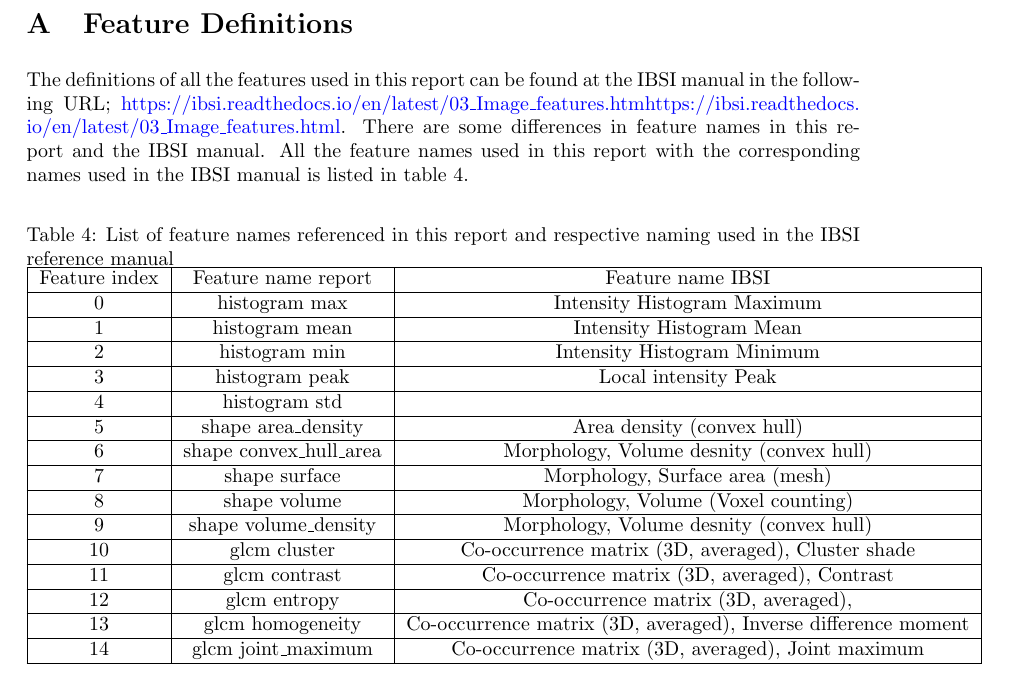
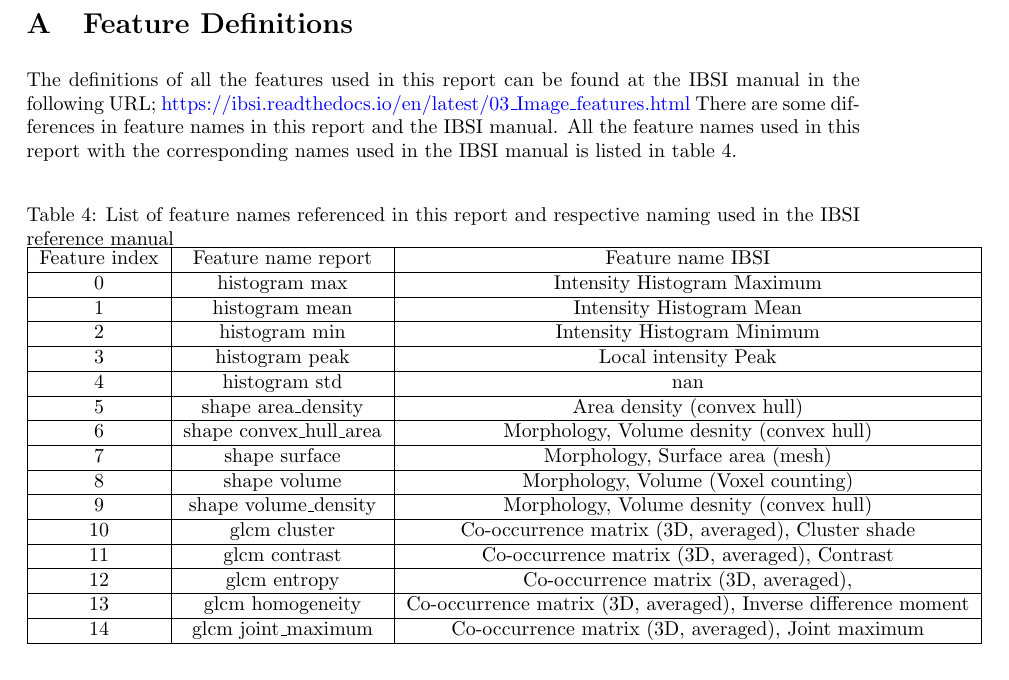
Before and after one commit to jensjpedersen/FYS-STK4155_Project3_Report, a LaTeX paper (project3.tex, which reads appendix.tex): part of page 24 of 25, cut so that both start at the same text. Compiled offline with pdfLaTeX.

Commit message:
Appendix

```diff
--- a/appendix.tex
+++ b/appendix.tex
@@ -6,7 +6,7 @@
 
 The definitions of all the features used in this report can be found at the
 IBSI manual in the following URL;
-\url{https://ibsi.readthedocs.io/en/latest/03_Image_features.htmhttps://ibsi.readthedocs.io/en/latest/03_Image_features.html}.
+\url{https://ibsi.readthedocs.io/en/latest/03_Image_features.html}
 There are some differences in feature names in this report and the IBSI manual.
 All the feature names used in this report with the corresponding names used in
 the IBSI manual is listed in table \ref{tab:feature_names}.
@@ -29,7 +29,7 @@ the IBSI manual is listed in table \ref{tab:feature_names}.
         \hline
         3           & histogram peak & Local intensity Peak\\
         \hline
-        4            & histogram std &   \\  %XXX: missing value
+        4            & histogram std &  nan  \\
         \hline
         5       & shape area\_density & Area density (convex hull)\\
         \hline
```
